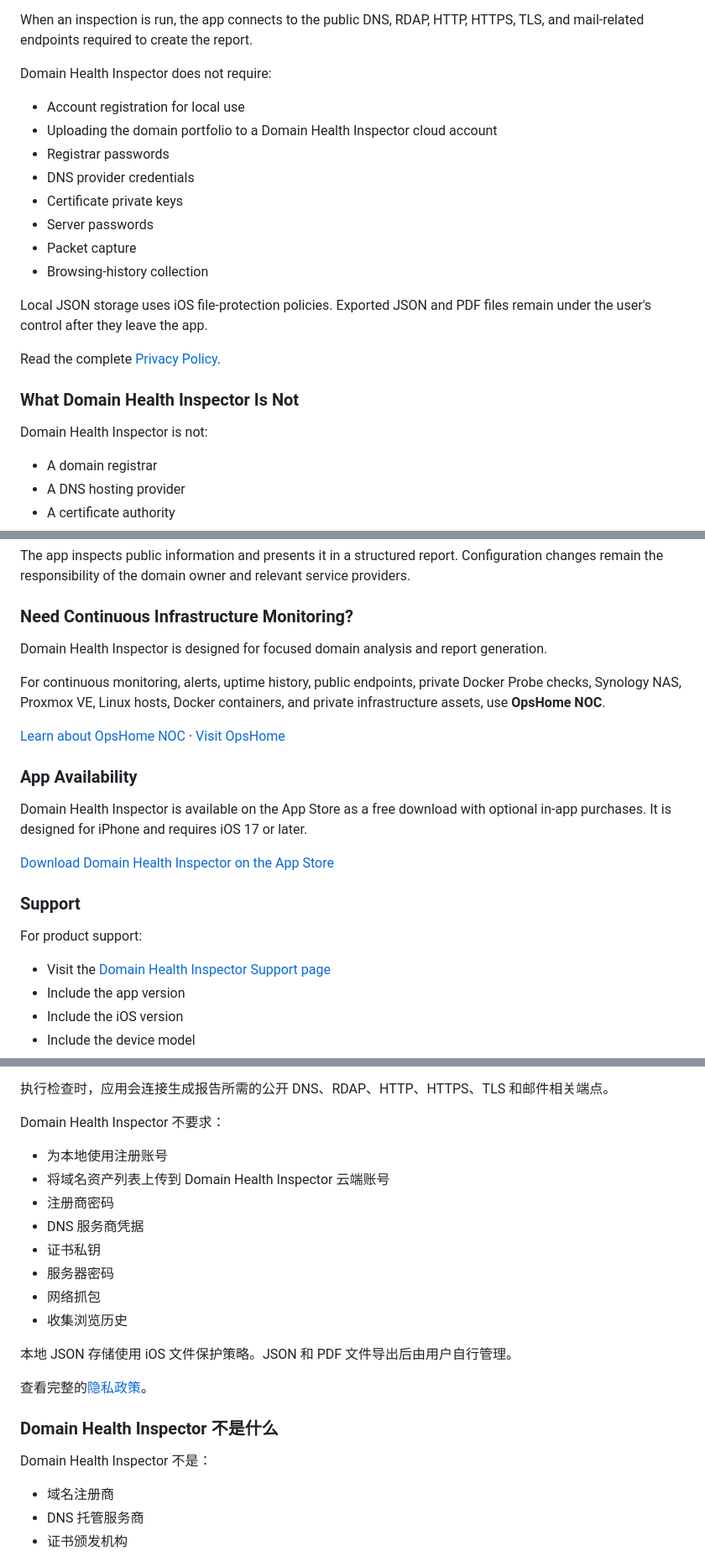
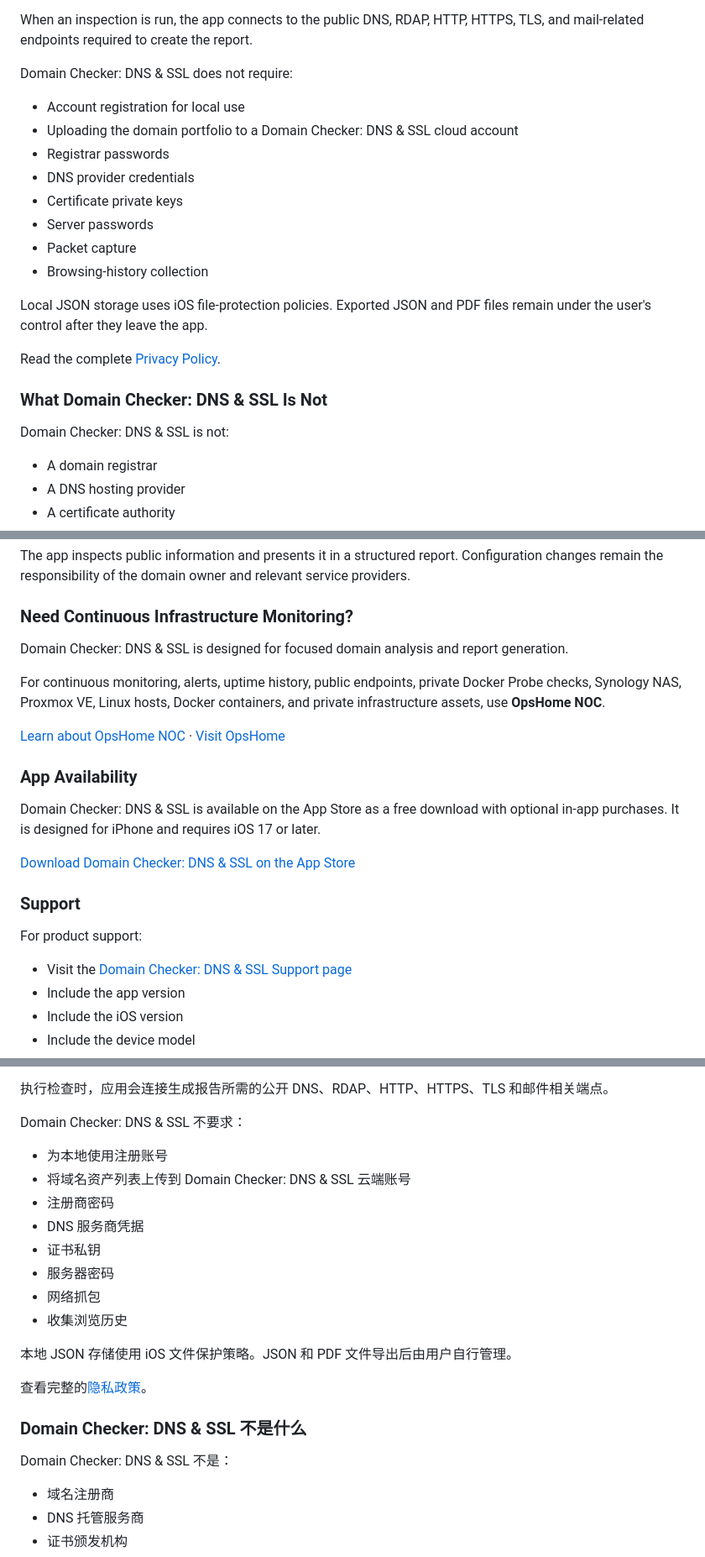
Before and after one commit to cisco-262/DomainInspector, a Markdown page: docs/README.md, 3 parts joined by grey strips. Shown at 84% size. Rendered like a GitHub page.

```diff
--- a/docs/README.md
+++ b/docs/README.md
@@ -259,10 +259,10 @@ The app may store the following information locally on the device:
 
 When an inspection is run, the app connects to the public DNS, RDAP, HTTP, HTTPS, TLS, and mail-related endpoints required to create the report.
 
-Domain Health Inspector does not require:
+Domain Checker: DNS & SSL does not require:
 
 - Account registration for local use
-- Uploading the domain portfolio to a Domain Health Inspector cloud account
+- Uploading the domain portfolio to a Domain Checker: DNS & SSL cloud account
 - Registrar passwords
 - DNS provider credentials
 - Certificate private keys
@@ -274,9 +274,9 @@ Local JSON storage uses iOS file-protection policies. Exported JSON and PDF file
 
 Read the complete [Privacy Policy](https://domain.opshome.run/privacy/).
 
-### What Domain Health Inspector Is Not
+### What Domain Checker: DNS & SSL Is Not
 
-Domain Health Inspector is not:
+Domain Checker: DNS & SSL is not:
 
 - A domain registrar
 - A DNS hosting provider
@@ -292,7 +292,7 @@ The app inspects public information and presents it in a structured report. Conf
 
 ### Need Continuous Infrastructure Monitoring?
 
-Domain Health Inspector is designed for focused domain analysis and report generation.
+Domain Checker: DNS & SSL is designed for focused domain analysis and report generation.
 
 For continuous monitoring, alerts, uptime history, public endpoints, private Docker Probe checks, Synology NAS, Proxmox VE, Linux hosts, Docker containers, and private infrastructure assets, use **OpsHome NOC**.
 
@@ -300,15 +300,15 @@ For continuous monitoring, alerts, uptime history, public endpoints, private Doc
 
 ### App Availability
 
-Domain Health Inspector is available on the App Store as a free download with optional in-app purchases. It is designed for iPhone and requires iOS 17 or later.
+Domain Checker: DNS & SSL is available on the App Store as a free download with optional in-app purchases. It is designed for iPhone and requires iOS 17 or later.
 
-[Download Domain Health Inspector on the App Store](https://apps.apple.com/us/app/domain-health-inspector/id6792293532)
+[Download Domain Checker: DNS & SSL on the App Store](https://apps.apple.com/us/app/domain-health-inspector/id6792293532)
 
 ### Support
 
 For product support:
 
-- Visit the [Domain Health Inspector Support page](https://domain.opshome.run/support/)
+- Visit the [Domain Checker: DNS & SSL Support page](https://domain.opshome.run/support/)
 - Include the app version
 - Include the iOS version
 - Include the device model
@@ -548,10 +548,10 @@ Domain Health Inspector 是一款本地优先的域名资产检查应用。
 
 执行检查时，应用会连接生成报告所需的公开 DNS、RDAP、HTTP、HTTPS、TLS 和邮件相关端点。
 
-Domain Health Inspector 不要求：
+Domain Checker: DNS & SSL 不要求：
 
 - 为本地使用注册账号
-- 将域名资产列表上传到 Domain Health Inspector 云端账号
+- 将域名资产列表上传到 Domain Checker: DNS & SSL 云端账号
 - 注册商密码
 - DNS 服务商凭据
 - 证书私钥
@@ -563,9 +563,9 @@ Domain Health Inspector 不要求：
 
 查看完整的[隐私政策](https://domain.opshome.run/privacy/)。
 
-### Domain Health Inspector 不是什么
+### Domain Checker: DNS & SSL 不是什么
 
-Domain Health Inspector 不是：
+Domain Checker: DNS & SSL 不是：
 
 - 域名注册商
 - DNS 托管服务商
```
Also changed, not shown: other parts of docs/README.md (+23 -24 lines).
